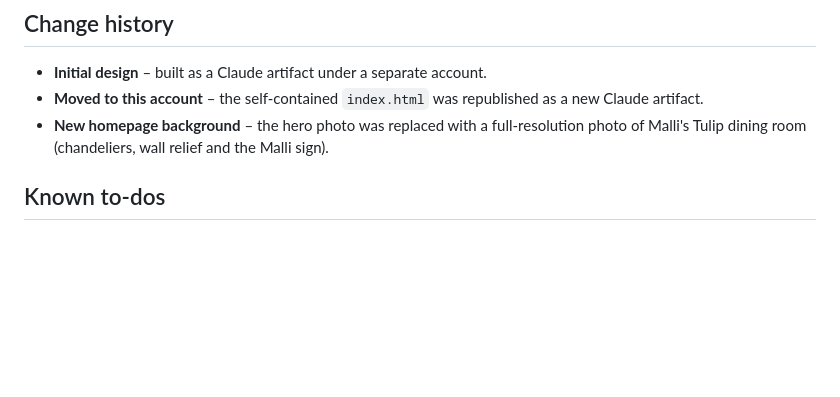
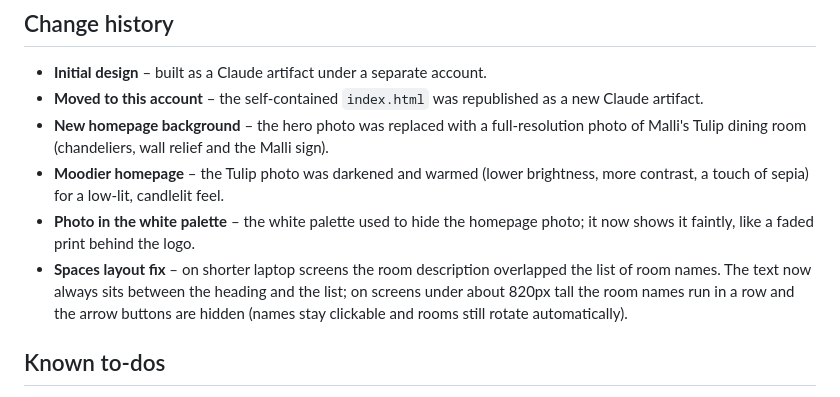
Before and after one commit to vijaysarun/malli-website, a Markdown page: README.md, the part around the change. Drawn GitHub-style; blank space fills up the shorter version.

Commit message:
Update README change history
Co-Authored-By: Claude Opus 5.5 <noreply@anthropic.com>
Claude-Session: https://claude.ai/code/session_01APkN9dp2BR3CNgEzmZnYK6

```diff
--- a/README.md
+++ b/README.md
@@ -43,6 +43,9 @@ The site is a **paged, full-screen layout** rather than one long scrolling page.
 - **Initial design** – built as a Claude artifact under a separate account.
 - **Moved to this account** – the self-contained `index.html` was republished as a new Claude artifact.
 - **New homepage background** – the hero photo was replaced with a full-resolution photo of Malli's Tulip dining room (chandeliers, wall relief and the Malli sign).
+- **Moodier homepage** – the Tulip photo was darkened and warmed (lower brightness, more contrast, a touch of sepia) for a low-lit, candlelit feel.
+- **Photo in the white palette** – the white palette used to hide the homepage photo; it now shows it faintly, like a faded print behind the logo.
+- **Spaces layout fix** – on shorter laptop screens the room description overlapped the list of room names. The text now always sits between the heading and the list; on screens under about 820px tall the room names run in a row and the arrow buttons are hidden (names stay clickable and rooms still rotate automatically).
 
 ## Known to-dos
 
```
